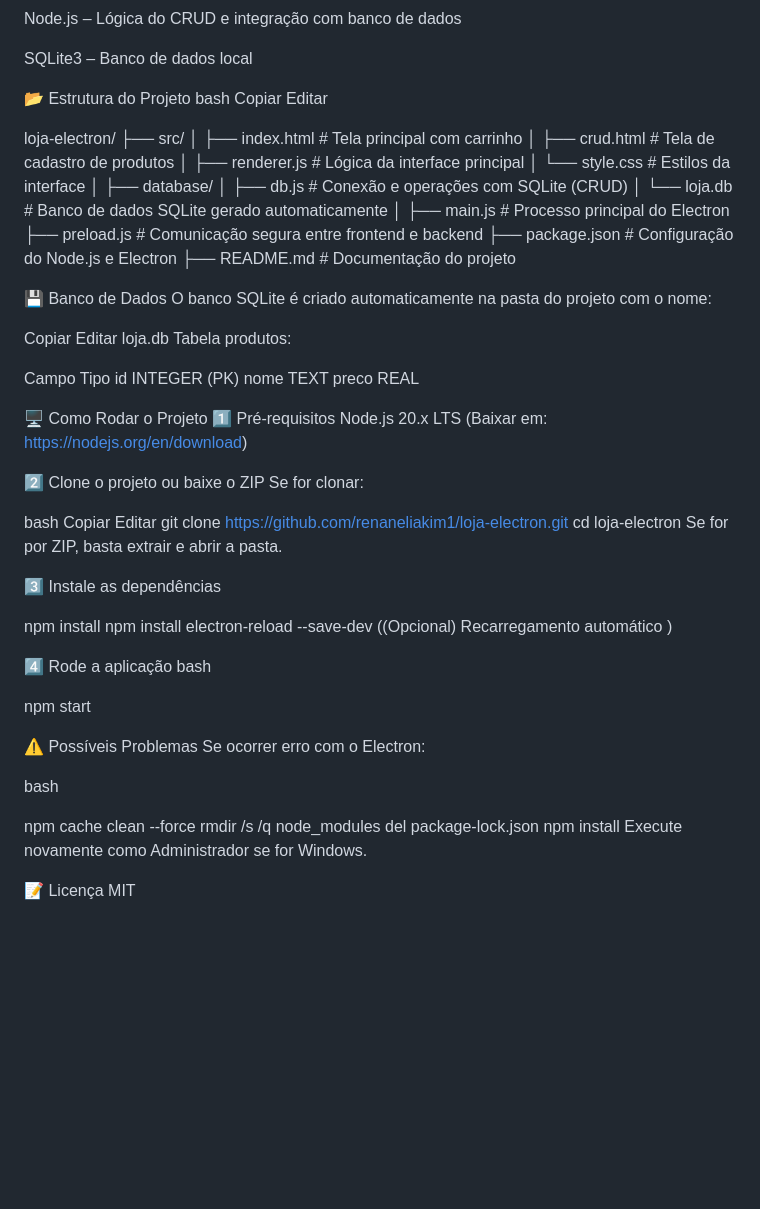
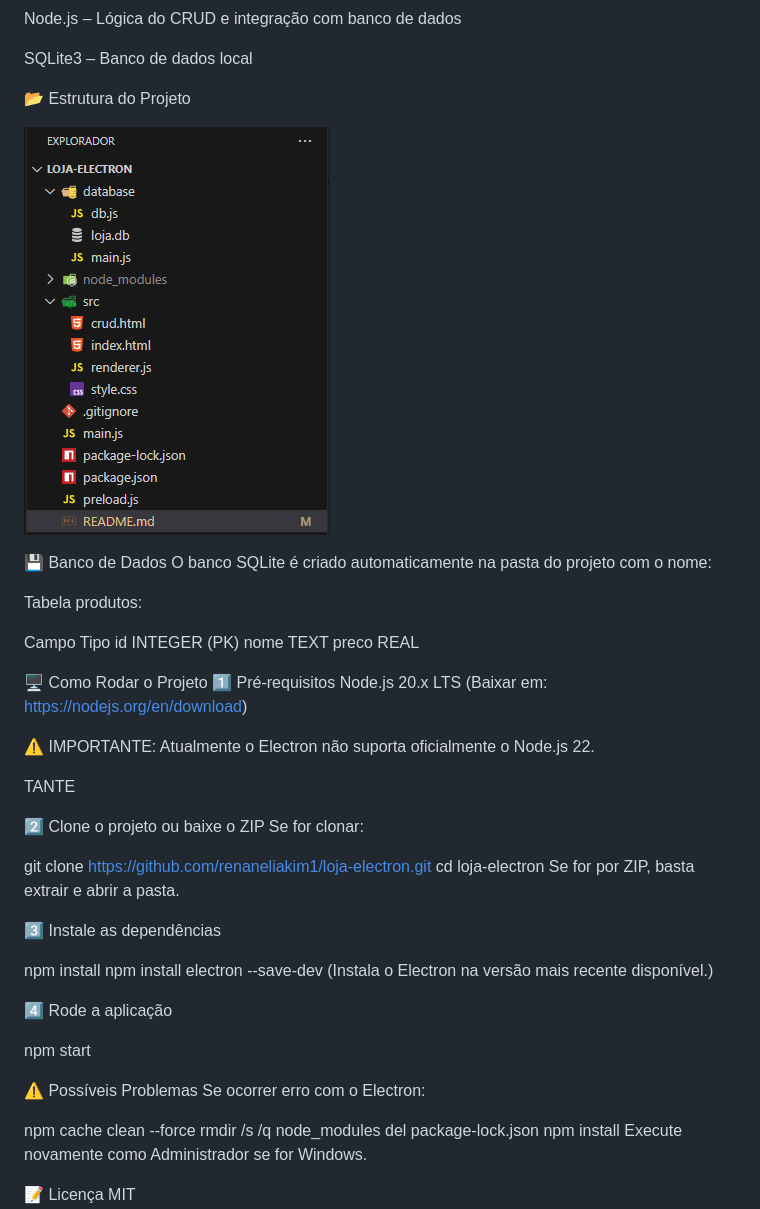
Before and after one commit to renaneliakim1/loja-electron, a Markdown page: README.md, the part around the change. Drawn GitHub-style; pictures changed too: image.png (added); blank space fills up the shorter version.

Commit message:
feat: improving readme

```diff
--- a/README.md
+++ b/README.md
@@ -22,32 +22,15 @@ Node.js – Lógica do CRUD e integração com banco de dados
 SQLite3 – Banco de dados local
 
 📂 Estrutura do Projeto
-bash
-Copiar
-Editar
 
-loja-electron/
-├── src/
-│   ├── index.html         # Tela principal com carrinho
-│   ├── crud.html          # Tela de cadastro de produtos
-│   ├── renderer.js        # Lógica da interface principal
-│   └── style.css          # Estilos da interface
-│
-├── database/
-│   ├── db.js              # Conexão e operações com SQLite (CRUD)
-│   └── loja.db            # Banco de dados SQLite gerado automaticamente
-│
-├── main.js                # Processo principal do Electron
-├── preload.js             # Comunicação segura entre frontend e backend
-├── package.json           # Configuração do Node.js e Electron
-├── README.md              # Documentação do projeto
+
+![alt text](image.png)
+
 
 💾 Banco de Dados
 O banco SQLite é criado automaticamente na pasta do projeto com o nome:
 
-Copiar
-Editar
-loja.db
+
 Tabela produtos:
 
 Campo	Tipo
@@ -60,12 +43,14 @@ preco	REAL
 Node.js 20.x LTS
 (Baixar em: https://nodejs.org/en/download)
 
+⚠️ IMPORTANTE: Atualmente o Electron não suporta oficialmente o Node.js 22.
+
+TANTE
+
 2️⃣ Clone o projeto ou baixe o ZIP
 Se for clonar:
 
-bash
-Copiar
-Editar
+
 git clone https://github.com/renaneliakim1/loja-electron.git
 cd loja-electron
 Se for por ZIP, basta extrair e abrir a pasta.
@@ -73,19 +58,17 @@ Se for por ZIP, basta extrair e abrir a pasta.
 3️⃣ Instale as dependências
 
 npm install
-npm install electron-reload --save-dev ((Opcional) Recarregamento automático	)
+npm install electron --save-dev  (Instala o Electron na versão mais recente disponível.)
 
 
 
 4️⃣ Rode a aplicação
-bash
 
 npm start
 
 ⚠️ Possíveis Problemas
 Se ocorrer erro com o Electron:
 
-bash
 
 npm cache clean --force
 rmdir /s /q node_modules
```
